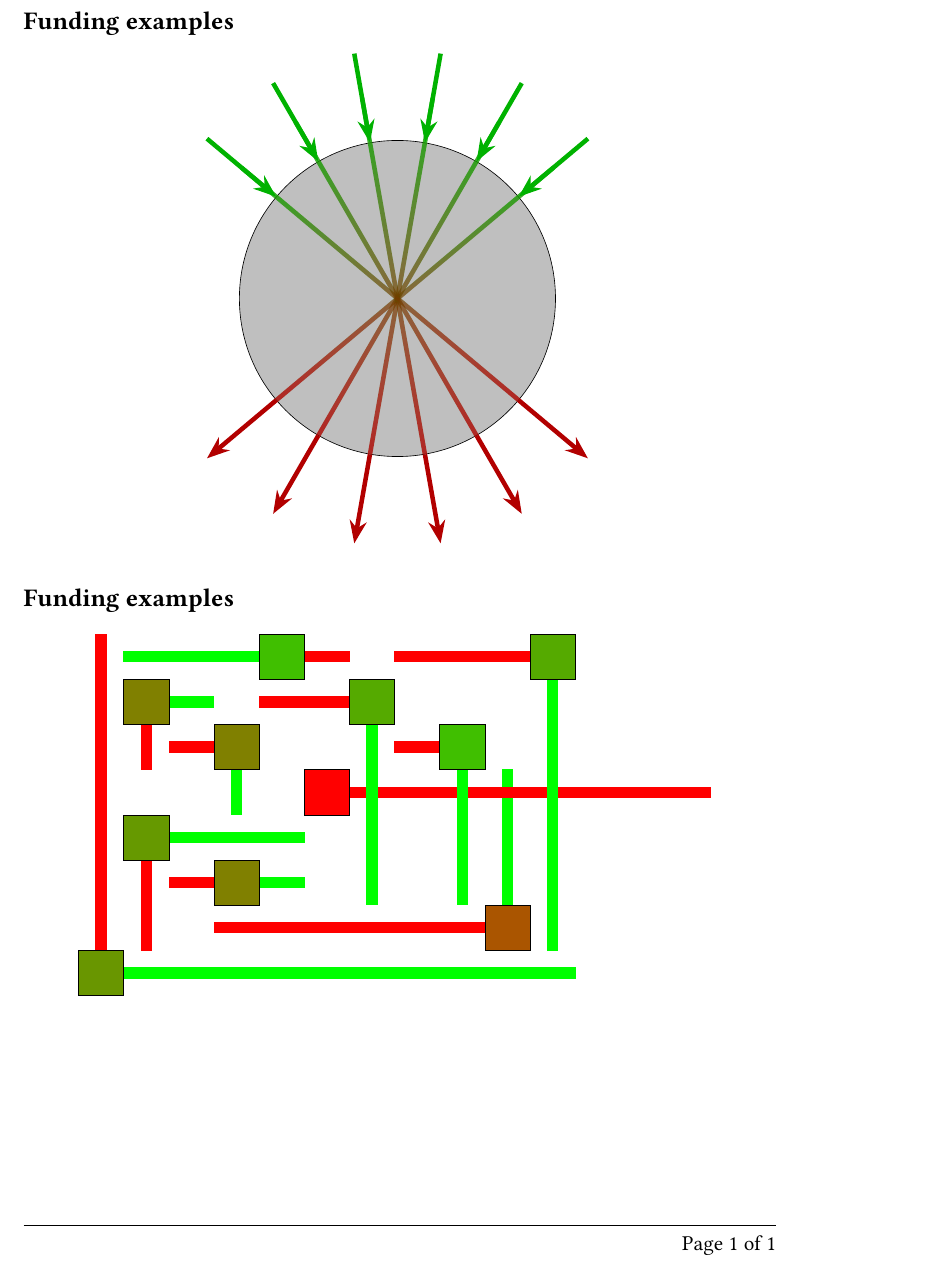
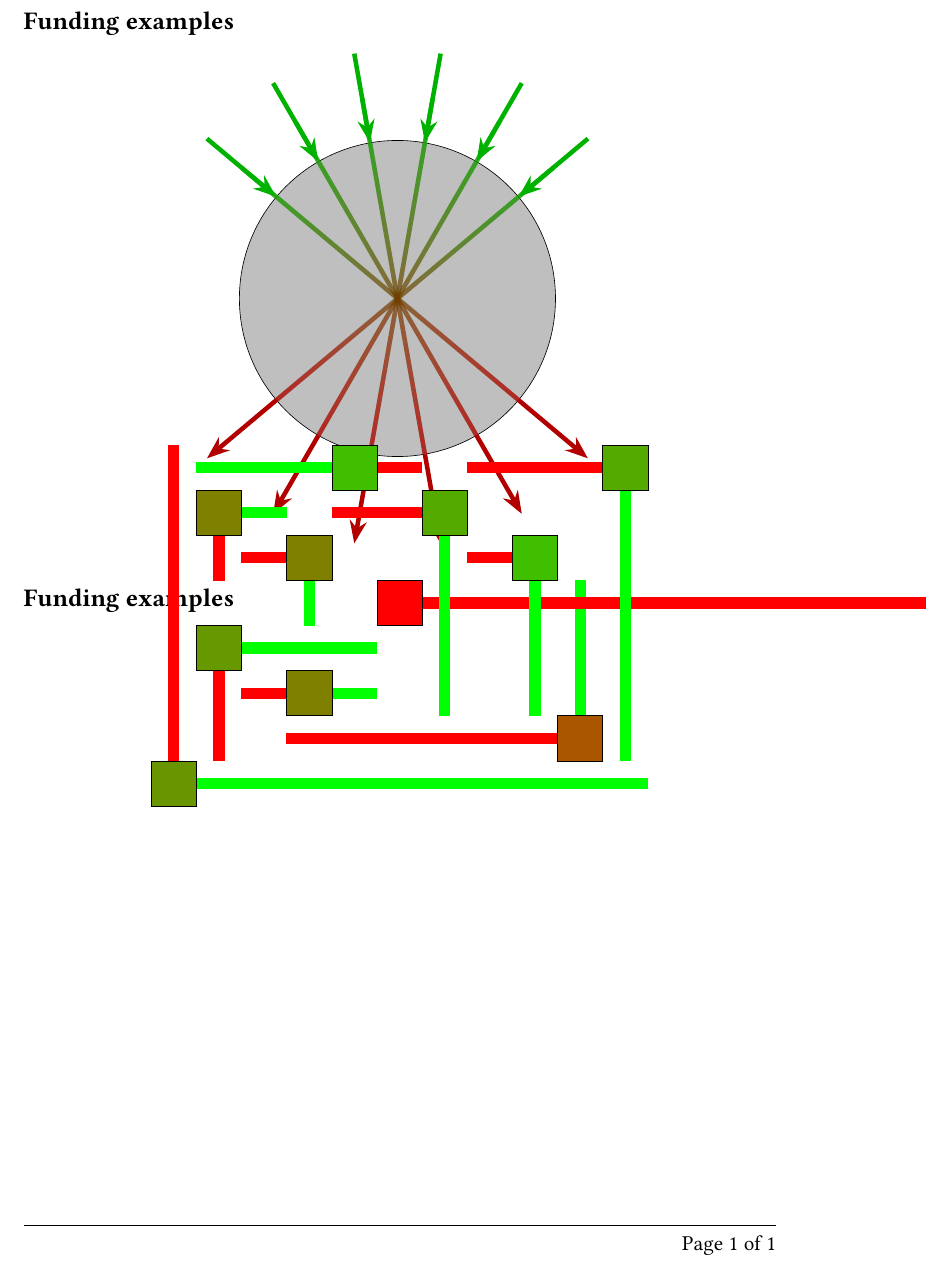
Before and after one commit to sebastianbaltser/master-thesis, a LaTeX thesis (thesis/graphics/front-page/test-graphics.tex, which reads thesis/graphics/front-page/front-page-2.tex): part of the page, cut so that both start at the same text. Compiled offline with pdfLaTeX.

Commit message:
Add scope

```diff
--- a/thesis/graphics/front-page/front-page-2.tex
+++ b/thesis/graphics/front-page/front-page-2.tex
@@ -24,14 +24,16 @@
     }
 };
 
+\begin{scope}[shift={(-5,-4)}]
 \node[contract={north}{7}{east}{10}] at (0, 0) {};
 \node[contract={south}{2}{east}{3}] at (1, 3) {};
 \node[contract={south}{1}{east}{1}] at (1, 6) {};
 \node[contract={west}{1}{east}{1}] at (3, 2) {};
 \node[contract={west}{6}{north}{3}] at (9, 1) {};
-\node[contract={east}{8}{west}{0}] at (5, 4) {};
+\node[contract={east}{12}{west}{0}] at (5, 4) {};
 \node[contract={east}{1}{west}{3}] at (4, 7) {};
 \node[contract={west}{2}{south}{4}] at (6, 6) {};
 \node[contract={west}{3}{south}{6}] at (10, 7) {};
 \node[contract={west}{1}{south}{3}] at (8, 5) {};
 \node[contract={west}{1}{south}{1}] at (3, 5) {};
+\end{scope}
--- a/thesis/graphics/front-page/test-graphics.tex
+++ b/thesis/graphics/front-page/test-graphics.tex
@@ -20,7 +20,7 @@
     \subsection*{Funding examples}
     \begin{center}
     \scalebox{0.9}{%
-        \begin{tikzpicture}
+        \begin{tikzpicture}[remember picture,overlay,shift={(current page.center)}]
             \input{front-page-2.tex}
         \end{tikzpicture}
     }
```
